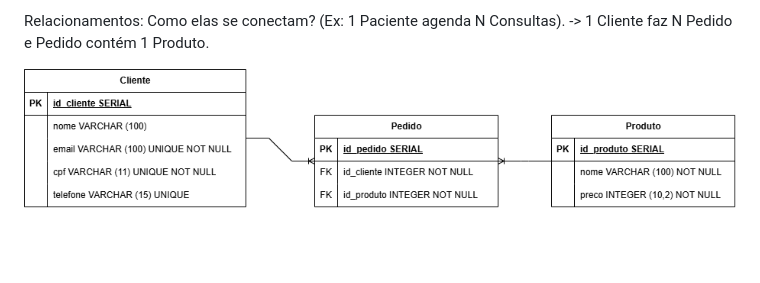
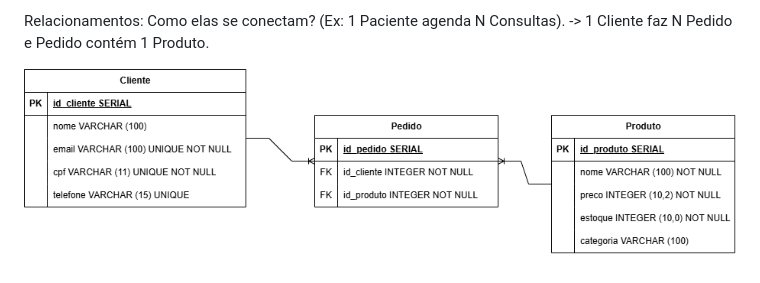
Before and after one commit to Thi-ss/geek-store-stock, a Markdown page: README.md, the part around the change. GitHub-like rendering; pictures changed too: der-geek/der-geek-novo.drawio.png (added), der-geek/der-geek.png (deleted); blank space fills up the shorter version.

Commit message:
feat: aprimorando a tabela da geek store produtos

```diff
--- a/README.md
+++ b/README.md
@@ -14,4 +14,4 @@ Produto -> id, nome e preco
 Relacionamentos: Como elas se conectam? (Ex: 1 Paciente agenda N Consultas).
 -> 1 Cliente faz N Pedido e Pedido contém 1 Produto.
 
-![Diagrama DER](./der-geek/der-geek.png)
+![Diagrama DER](./der-geek/der-geek-novo.drawio.png)
```
